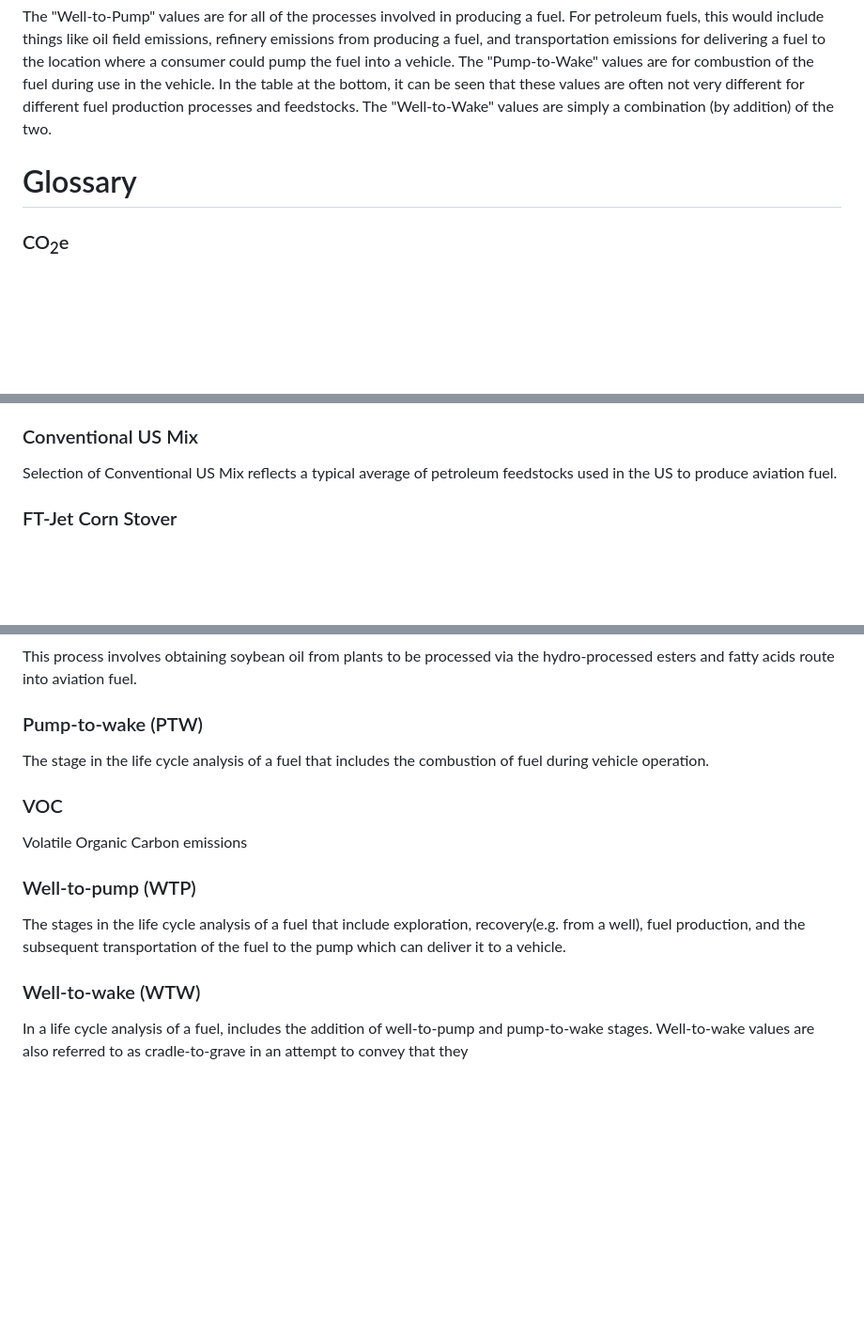
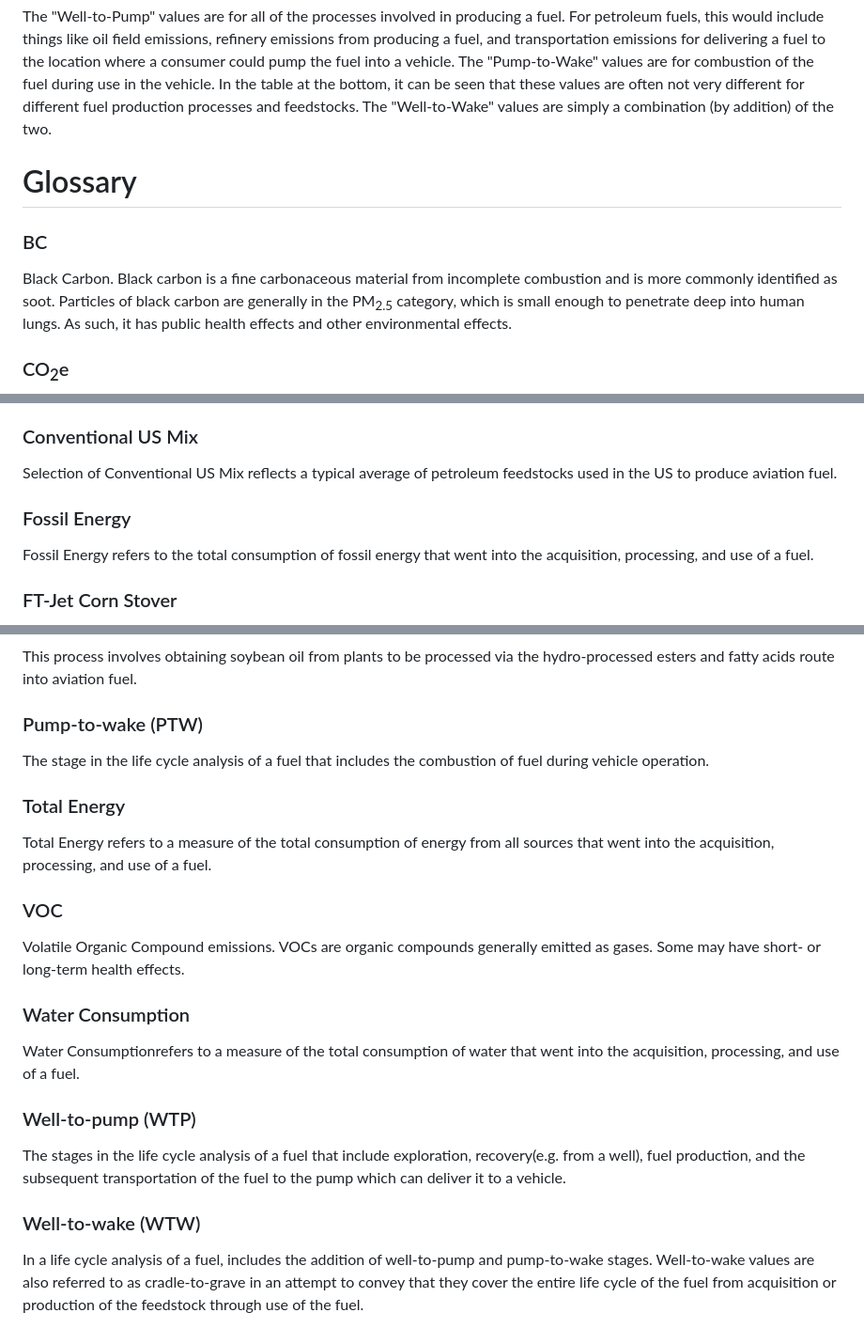
Before and after one commit to ArgonneEducation/GREET_Jet_WTW_Calculator, a Markdown page: README.md, 3 parts joined by grey strips. Shown at 94% size. GitHub-like rendering; blank space fills up the shorter version.

Commit message:
Expand glossary with new terms and definitions
Added definitions for Black Carbon, Fossil Energy, Total Energy, and Water Consumption in the glossary.

```diff
--- a/README.md
+++ b/README.md
@@ -24,6 +24,9 @@ The "Well-to-Pump" values are for all of the processes involved in producing a f
 
 # Glossary
 
+### BC
+Black Carbon.  Black carbon is a fine carbonaceous material from incomplete combustion and is more commonly identified as soot.  Particles of black carbon are generally in the PM<sub>2.5</sub> category, which is small enough to penetrate deep into human lungs.  As such, it has public health effects and other environmental effects.
+
 ### CO<sub>2</sub>e
 Carbon dioxide equivalent.  Includes emissions from typical gases that contribute to the greenhouse effect, reported as carbon dioxide emissions, to attempt to fully encompass greenhouse effect ramifications from a process.
 
@@ -38,6 +41,9 @@ Selection of Conventional Shale Oil reflects the process and energy requirements
 
 ### Conventional US Mix
 Selection of Conventional US Mix reflects a typical average of petroleum feedstocks used in the US to produce aviation fuel.
+
+### Fossil Energy
+Fossil Energy refers to the total consumption of fossil energy that went into the acquisition, processing, and use of a fuel.
 
 ### FT-Jet Corn Stover
 Corn Stover is the stalks, leaves, and husks from corn plants that remain in the field after the corn harvest.  These can be processed into Jet fuel using a Fischer-Tropsch process.
@@ -57,11 +63,17 @@ This process involves obtaining soybean oil from plants to be processed via the
 ### Pump-to-wake (PTW)
 The stage in the life cycle analysis of a fuel that includes the combustion of fuel during vehicle operation.
 
+### Total Energy
+Total Energy refers to a measure of the total consumption of energy from all sources that went into the acquisition, processing, and use of a fuel.
+
 ### VOC
-Volatile Organic Carbon emissions
+Volatile Organic Compound emissions.  VOCs are organic compounds generally emitted as gases.  Some may have short- or long-term health effects.
+
+### Water Consumption
+Water Consumptionrefers to a measure of the total consumption of water that went into the acquisition, processing, and use of a fuel.
 
 ### Well-to-pump (WTP)
 The stages in the life cycle analysis of a fuel that include exploration, recovery(e.g. from a well), fuel production, and the subsequent transportation of the fuel to the pump which can deliver it to a vehicle.
 
 ### Well-to-wake (WTW)
-In a life cycle analysis of a fuel, includes the addition of well-to-pump and pump-to-wake stages.  Well-to-wake values are also referred to as cradle-to-grave in an attempt to convey that they
+In a life cycle analysis of a fuel, includes the addition of well-to-pump and pump-to-wake stages.  Well-to-wake values are also referred to as cradle-to-grave in an attempt to convey that they cover the entire life cycle of the fuel from acquisition or production of the feedstock through use of the fuel.
```
